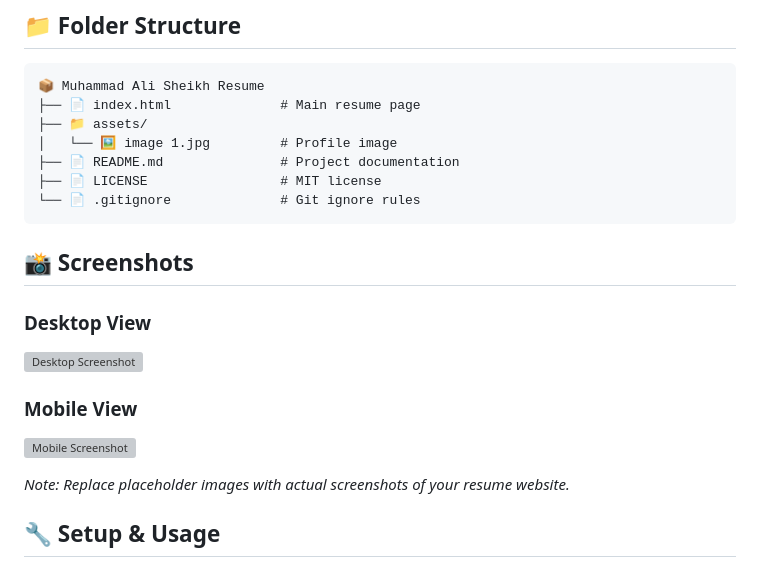
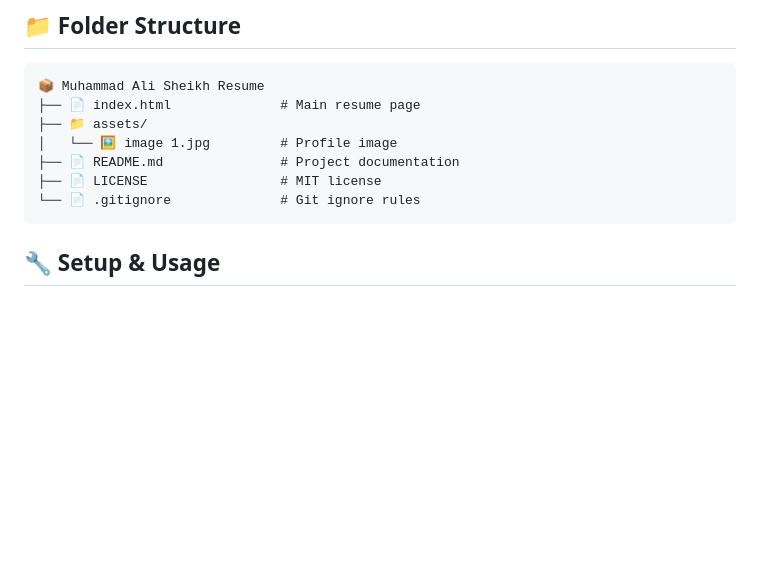
Before and after one commit to alisheikh55209-png/HTML-CSS-Resume, a Markdown page: README.md, the part around the change. GitHub-like rendering; blank space fills up the shorter version; grey boxes are pictures that could not be loaded.

Commit message:
Remove screenshots from README
Removed screenshots section from README.

````diff
--- a/README.md
+++ b/README.md
@@ -62,16 +62,6 @@ A sleek, professional personal resume website built entirely with pure HTML and
 ├── 📄 LICENSE                 # MIT license
 └── 📄 .gitignore              # Git ignore rules
 ```
-
-## 📸 Screenshots
-
-### Desktop View
-![Desktop Screenshot](https://via.placeholder.com/800x400/1f6f78/ffffff?text=Resume+Desktop+View)
-
-### Mobile View
-![Mobile Screenshot](https://via.placeholder.com/300x600/1f6f78/ffffff?text=Resume+Mobile+View)
-
-*Note: Replace placeholder images with actual screenshots of your resume website.*
 
 ## 🔧 Setup & Usage
 
````
